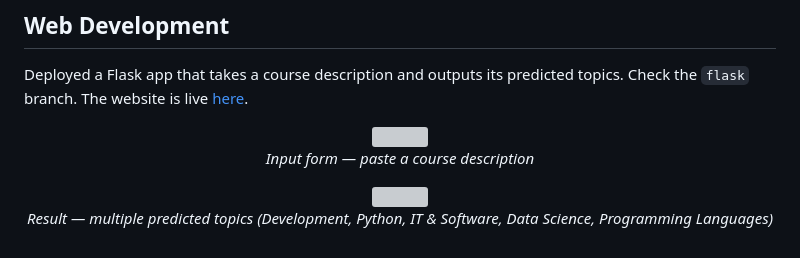
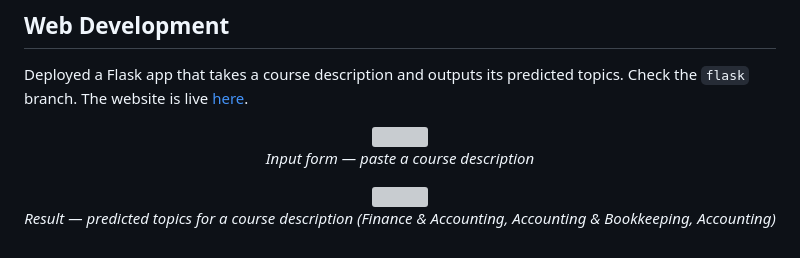
Before and after one commit to SheikhAnandee/Multilabel-Course-Topic-Classifier, a Markdown page: README.md, the part around one of its changes. Rendered like a GitHub page; grey boxes are pictures that could not be loaded.

```diff
--- a/README.md
+++ b/README.md
@@ -59,3 +59,3 @@ Deployed a Flask app that takes a course description and outputs its predicted t
   <br>
-  <em>Result — multiple predicted topics (Development, Python, IT & Software, Data Science, Programming Languages)</em>
+  <em>Result — predicted topics for a course description (Finance & Accounting, Accounting & Bookkeeping, Accounting)</em>
 </p>
```
Also changed, not shown: other parts of README.md (+2 -2 lines).
